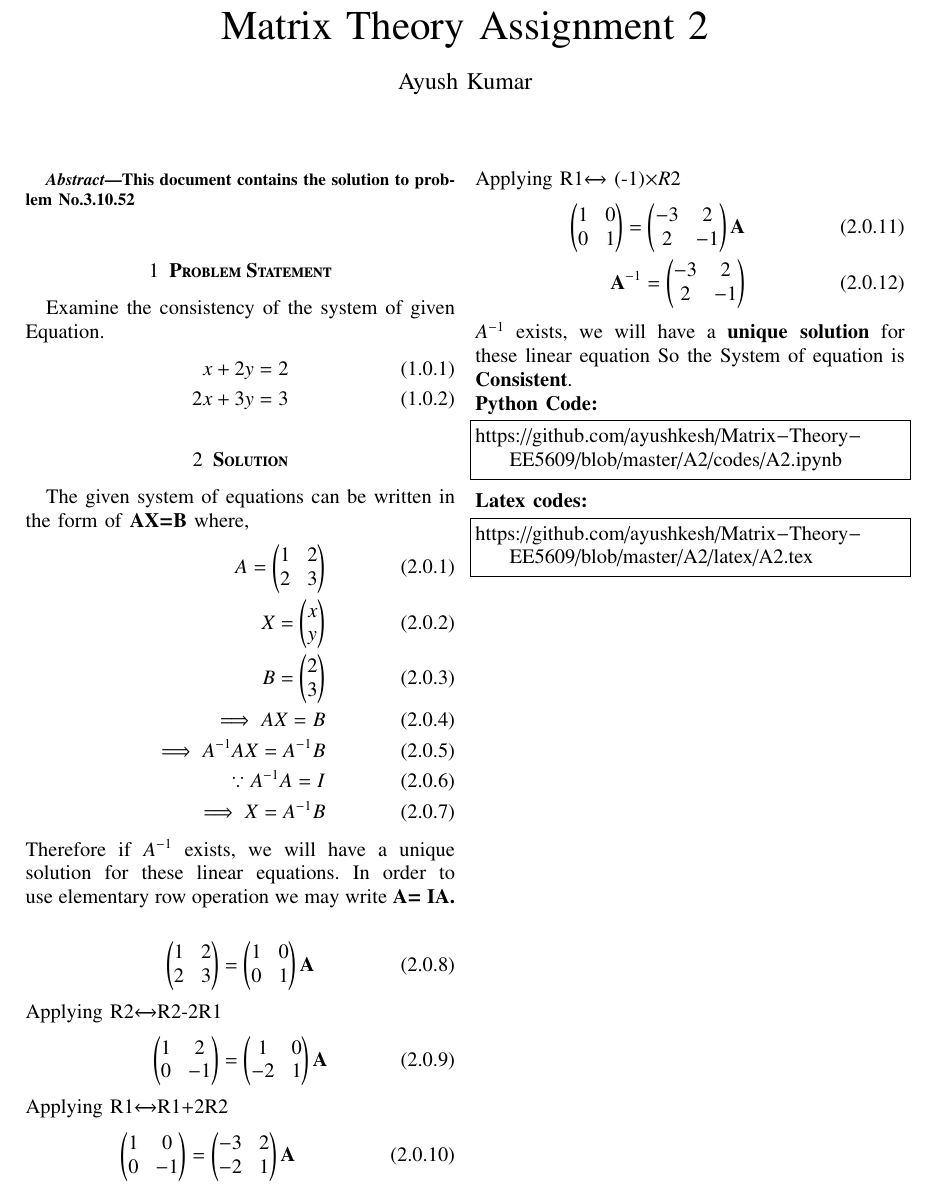
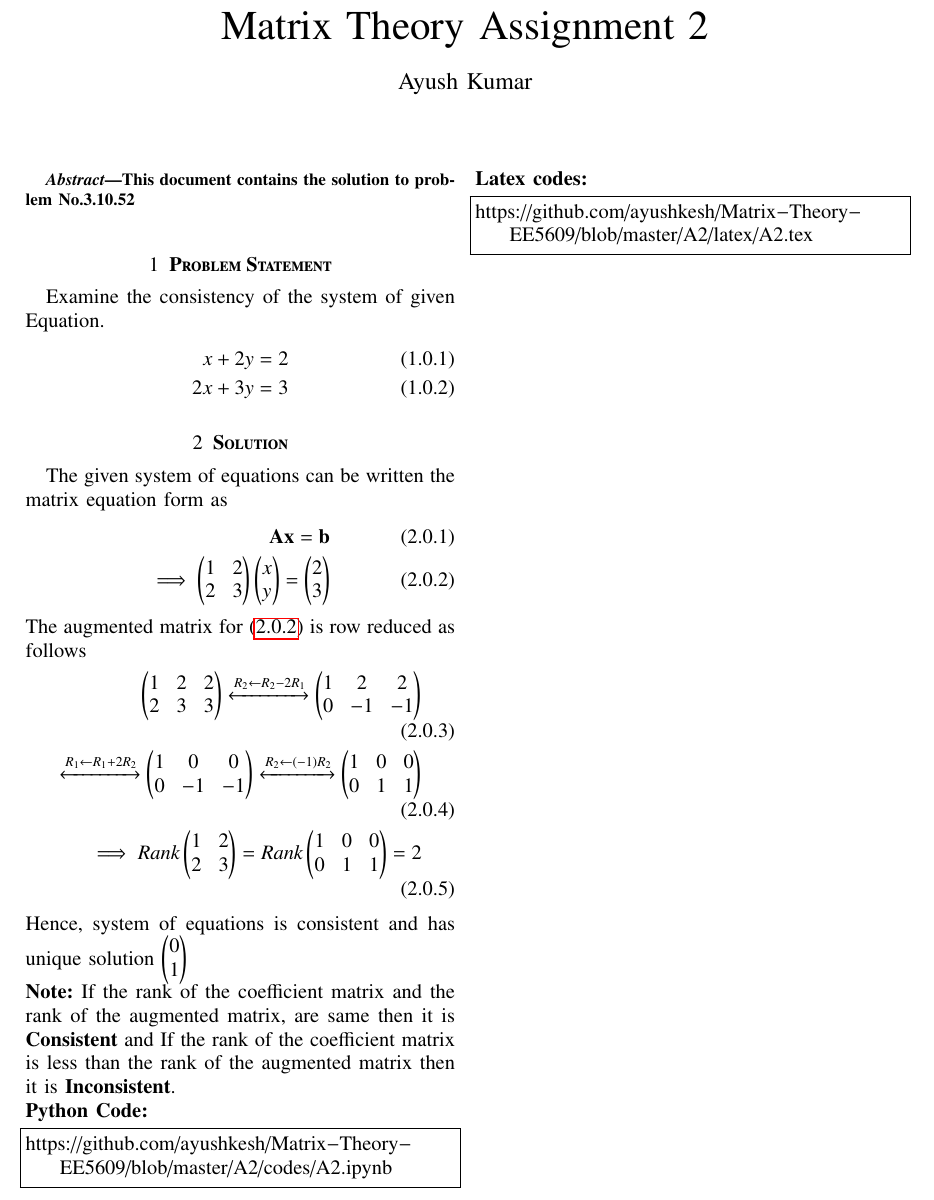
Before and after one commit to ayushkesh/Matrix-Theory-EE5609, a LaTeX paper (A2/latex/A2.tex): part of the page, cut so that both start at the same text. Compiled offline with pdfLaTeX.

Commit message:
Update A2.tex

```diff
--- a/A2/latex/A2.tex
+++ b/A2/latex/A2.tex
@@ -250,34 +250,25 @@ Examine the consistency of the system of given Equation.
 \end{align}
 %
 \section{\textbf{Solution}}
-The given system of equations can be written in the form of \textbf{AX=B} where,
+The given system of equations can be written the matrix equation form as
 \begin{align}
-    A=\myvec{ 1 &2 \\2 & 3}\\
-X= \myvec{x\\y}\\
-B= \myvec{2\\3}\\
-\implies AX=B\\
-\implies A^{-1}AX= A^{-1}B\\
-\because A^{-1}A= I\\
-\implies X= A^{-1}B
+    \vec{A}\vec{x}=\vec{b}\\
+    \label{A}
+    \implies \myvec{1&2\\2&3}\myvec{x\\y}=\myvec{2\\3}
 \end{align}
-Therefore if $A^{-1}$ exists, we will have a unique solution for these linear equations. In order to use elementary row operation we may write \textbf {A= IA.}\\
+The augmented matrix for \eqref{A} is row reduced as follows
 \begin{align}
-    \myvec{1 & 2 \\ 2 & 3} = \myvec{1 & 0 \\0 & 1}\textbf{A}
+    \myvec{1&2&2\\2&3&3}
+    \xleftrightarrow[]{R_2\leftarrow R_2-2R_1}
+    \myvec{1&2&2\\0&-1&-1}\\
+   \xleftrightarrow[]{R_1\leftarrow R_1+2R_2}
+    \myvec{1&0&0\\0&-1&-1}
+    \xleftrightarrow[]{R_2\leftarrow (-1)R_2}
+    \myvec{1&0&0\\0&1&1}\\
+    \implies Rank\myvec{1&2\\2&3}=Rank\myvec{1&0&0\\0&1&1} =2
 \end{align}
-Applying R2$\xleftrightarrow[]{}$R2-2R1
-\begin{align}
-    \myvec{1 & 2 \\ 0 & -1} = \myvec{1 & 0 \\-2 & 1}\textbf{A}
-\end{align}
-Applying R1$\xleftrightarrow[]{}$R1+2R2
-\begin{align}
-    \myvec{1 & 0 \\ 0 & -1} = \myvec{-3 & 2 \\-2 & 1}\textbf{A}
-\end{align}
-Applying R1$\xleftrightarrow[]{}$ (-1)$\times R2$
-\begin{align}
-    \myvec{1 & 0 \\ 0 & 1} = \myvec{-3 & 2 \\2 & -1}\textbf{A}\\
-    \textbf{A}^{-1}= \myvec{-3 & 2 \\2 & -1}
-\end{align}
-\textbf{$A^{-1}$} exists, we will have a \textbf{unique solution} for these linear equation So the System of equation is \textbf{Consistent}.\\
+Hence, system of equations is consistent and has unique solution \myvec{0\\1}\\
+\textbf{Note:} If the rank of the coefficient matrix and the rank of the augmented matrix, are same then it is \textbf{Consistent} and If the rank of the coefficient matrix is less than the rank of the augmented matrix then it is \textbf{Inconsistent}.\\
 \textbf{Python Code:}
 \begin{lstlisting}
 https://github.com/ayushkesh/Matrix-Theory-EE5609/blob/master/A2/codes/A2.ipynb
```
